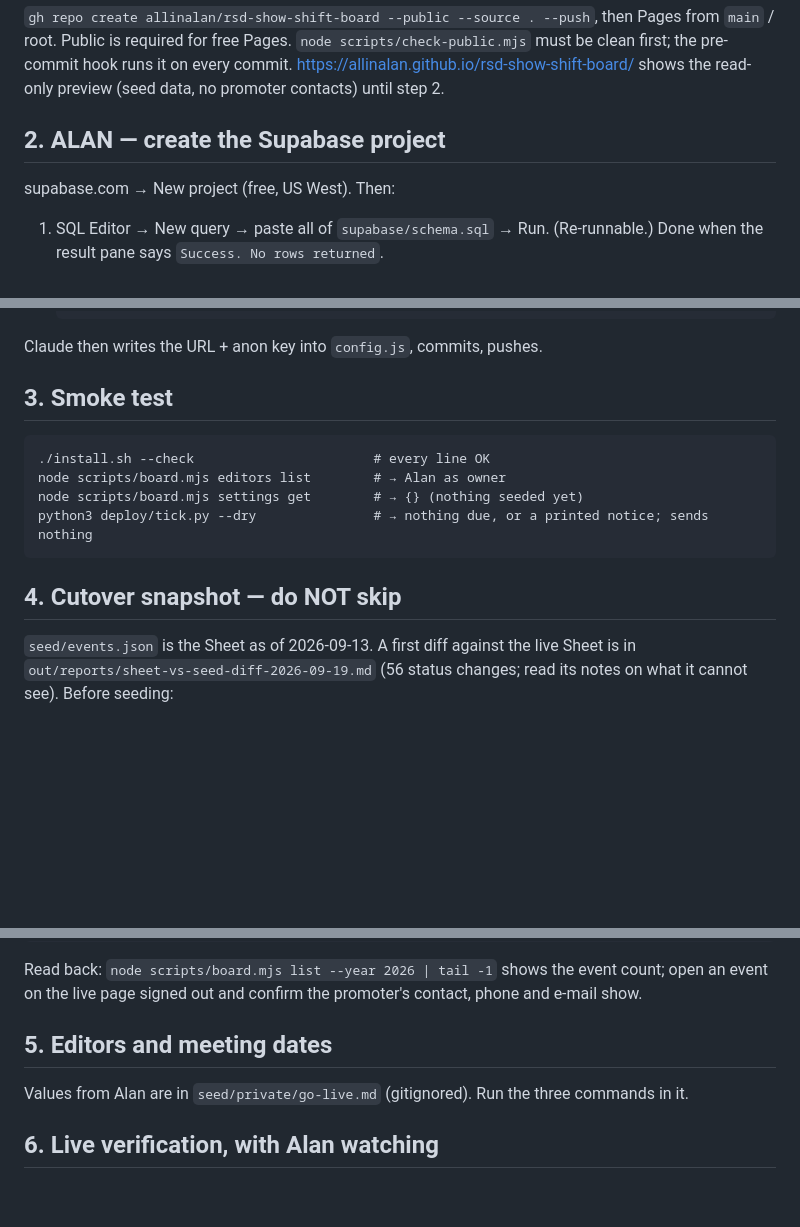
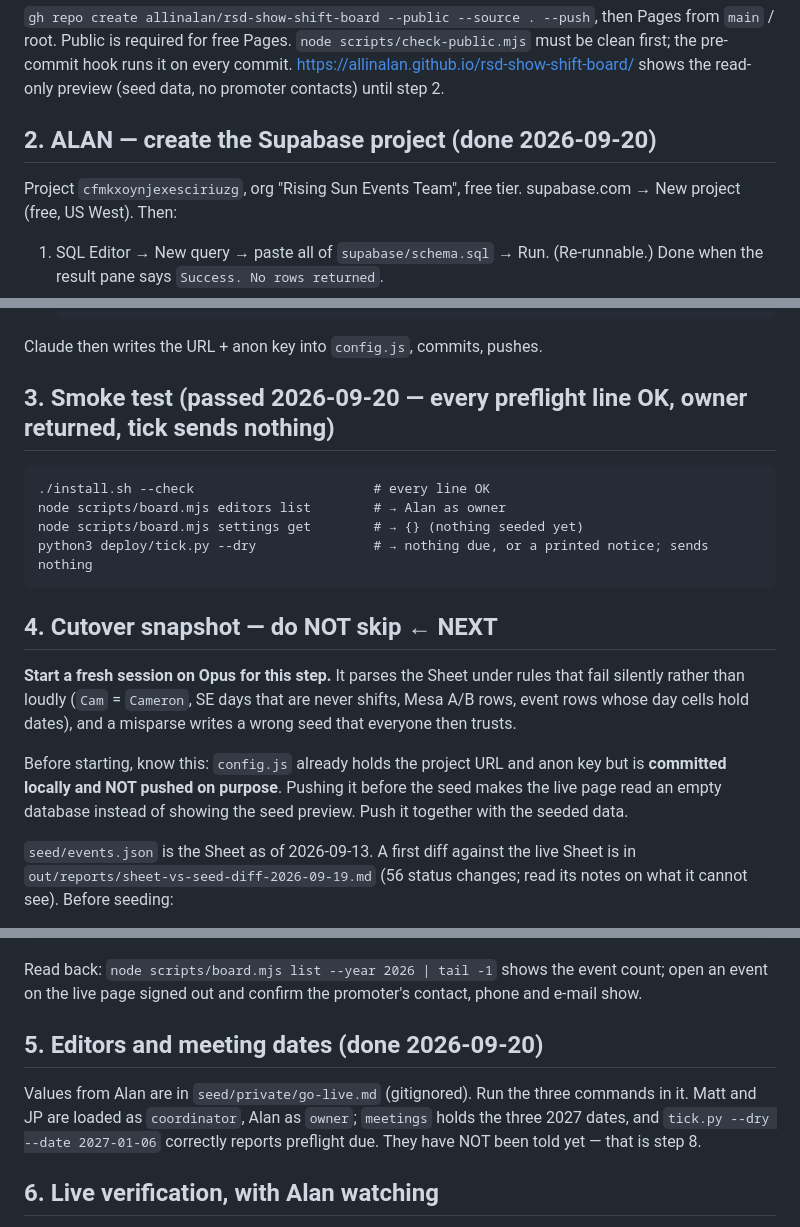
Before and after one commit to allinalan/rsd-show-shift-board, a Markdown page: docs/HANDOFF.md, 3 parts joined by grey strips. Rendered like a GitHub page; blank space fills up the shorter version.

Commit message:
HANDOFF: steps 2, 3 and 5 done; step 4 is next
Supabase project cfmkxoynjexesciriuzg is live and smoke-tested, editors and the
2027 meeting dates are loaded. Records which model to use for the cutover and
why config.js is held back from the push.

Co-Authored-By: Claude Opus 5 <noreply@anthropic.com>

````diff
--- a/docs/HANDOFF.md
+++ b/docs/HANDOFF.md
@@ -11,7 +11,8 @@ root. Public is required for free Pages. `node scripts/check-public.mjs` must be
 pre-commit hook runs it on every commit. https://allinalan.github.io/rsd-show-shift-board/ shows the
 read-only preview (seed data, no promoter contacts) until step 2.
 
-## 2. **ALAN** — create the Supabase project
+## 2. **ALAN** — create the Supabase project  (done 2026-09-20)
+Project `cfmkxoynjexesciriuzg`, org "Rising Sun Events Team", free tier.
 supabase.com → New project (free, US West). Then:
 1. SQL Editor → New query → paste all of `supabase/schema.sql` → Run. (Re-runnable.)
    Done when the result pane says `Success. No rows returned`.
@@ -35,7 +36,7 @@ supabase.com → New project (free, US West). Then:
    ```
 Claude then writes the URL + anon key into `config.js`, commits, pushes.
 
-## 3. Smoke test
+## 3. Smoke test  (passed 2026-09-20 — every preflight line OK, owner returned, tick sends nothing)
 ```
 ./install.sh --check                       # every line OK
 node scripts/board.mjs editors list        # → Alan as owner
@@ -43,7 +44,15 @@ node scripts/board.mjs settings get        # → {} (nothing seeded yet)
 python3 deploy/tick.py --dry               # → nothing due, or a printed notice; sends nothing
 ```
 
-## 4. Cutover snapshot — do NOT skip
+## 4. Cutover snapshot — do NOT skip  ← NEXT
+**Start a fresh session on Opus for this step.** It parses the Sheet under rules that fail silently
+rather than loudly (`Cam` = `Cameron`, SE days that are never shifts, Mesa A/B rows, event rows whose
+day cells hold dates), and a misparse writes a wrong seed that everyone then trusts.
+
+Before starting, know this: `config.js` already holds the project URL and anon key but is
+**committed locally and NOT pushed on purpose**. Pushing it before the seed makes the live page read
+an empty database instead of showing the seed preview. Push it together with the seeded data.
+
 `seed/events.json` is the Sheet as of 2026-09-13. A first diff against the live Sheet is in
 `out/reports/sheet-vs-seed-diff-2026-09-19.md` (56 status changes; read its notes on what it
 cannot see). Before seeding:
@@ -59,8 +68,10 @@ node scripts/board.mjs seed                # refuses if the public seed carries
 Read back: `node scripts/board.mjs list --year 2026 | tail -1` shows the event count; open an event
 on the live page signed out and confirm the promoter's contact, phone and e-mail show.
 
-## 5. Editors and meeting dates
+## 5. Editors and meeting dates  (done 2026-09-20)
 Values from Alan are in `seed/private/go-live.md` (gitignored). Run the three commands in it.
+Matt and JP are loaded as `coordinator`, Alan as `owner`; `meetings` holds the three 2027 dates, and
+`tick.py --dry --date 2027-01-06` correctly reports preflight due. They have NOT been told yet — that is step 8.
 
 ## 6. Live verification, with Alan watching
 1. Plan mode → Alan's email → **ALAN** taps the magic link → lands back signed in as owner.
````
